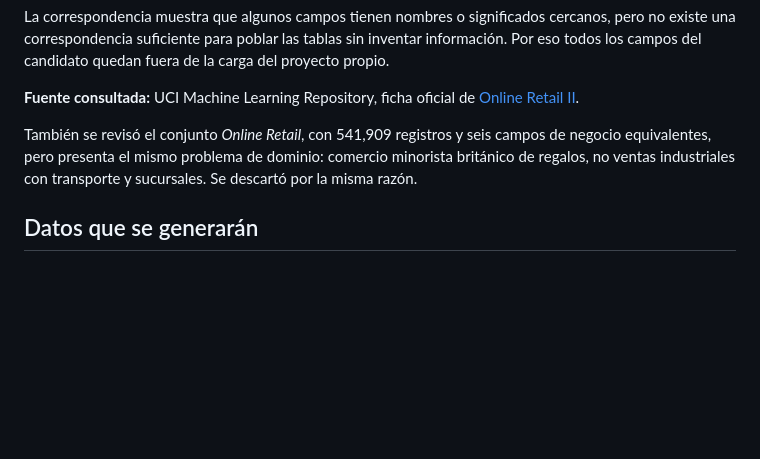
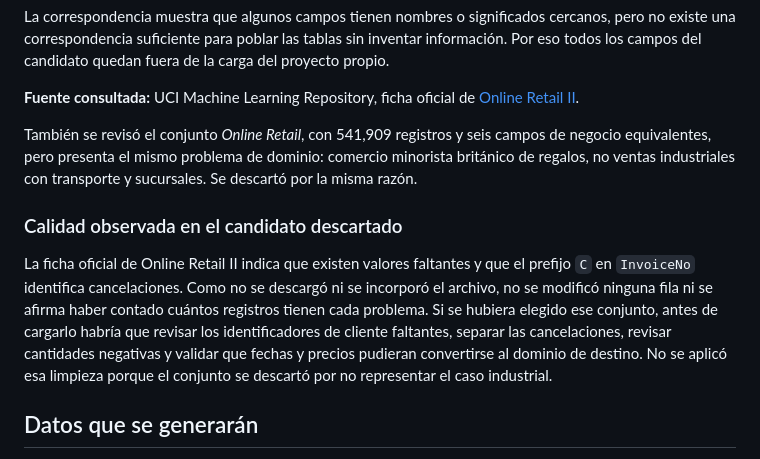
Before and after one commit to OmarFloresIIA/PRACTICABD_4-5, a Markdown page: Estructura-principal/practica4/fuente.md, the part around the change. Rendered like a GitHub page; blank space fills up the shorter version.

Commit message:
Documentar calidad observada en el candidato de datos descartado

```diff
--- a/Estructura-principal/practica4/fuente.md
+++ b/Estructura-principal/practica4/fuente.md
@@ -50,6 +50,10 @@ La correspondencia muestra que algunos campos tienen nombres o significados cerc
 
 También se revisó el conjunto *Online Retail*, con 541,909 registros y seis campos de negocio equivalentes, pero presenta el mismo problema de dominio: comercio minorista británico de regalos, no ventas industriales con transporte y sucursales. Se descartó por la misma razón.
 
+### Calidad observada en el candidato descartado
+
+La ficha oficial de Online Retail II indica que existen valores faltantes y que el prefijo `C` en `InvoiceNo` identifica cancelaciones. Como no se descargó ni se incorporó el archivo, no se modificó ninguna fila ni se afirma haber contado cuántos registros tienen cada problema. Si se hubiera elegido ese conjunto, antes de cargarlo habría que revisar los identificadores de cliente faltantes, separar las cancelaciones, revisar cantidades negativas y validar que fechas y precios pudieran convertirse al dominio de destino. No se aplicó esa limpieza porque el conjunto se descartó por no representar el caso industrial.
+
 ## Datos que se generarán
 
 El script `poblar/poblar.py` genera registros ficticios con semilla fija. Las tablas principales tendrán como mínimo 200 filas:
```
